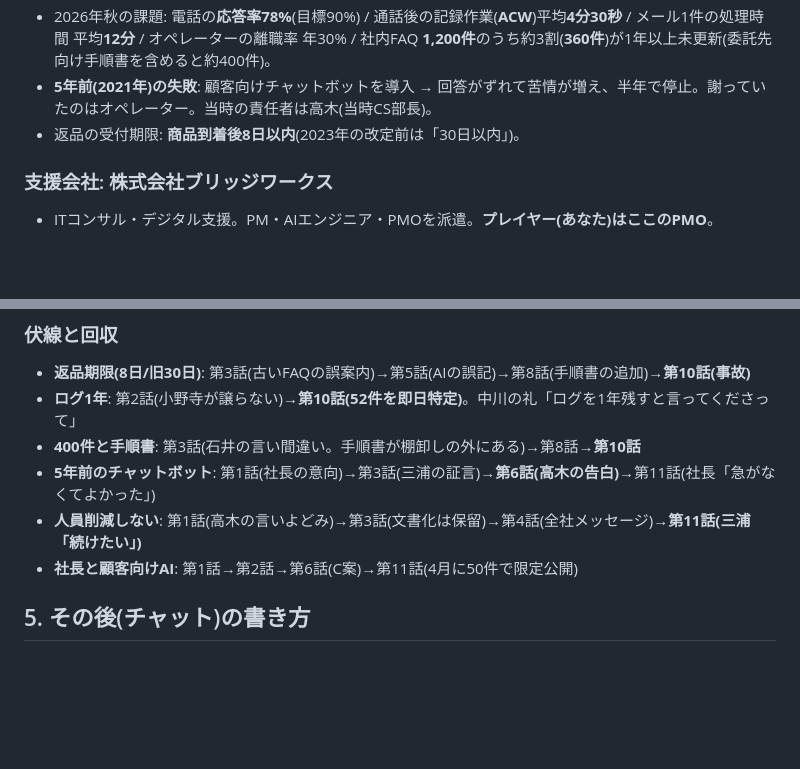
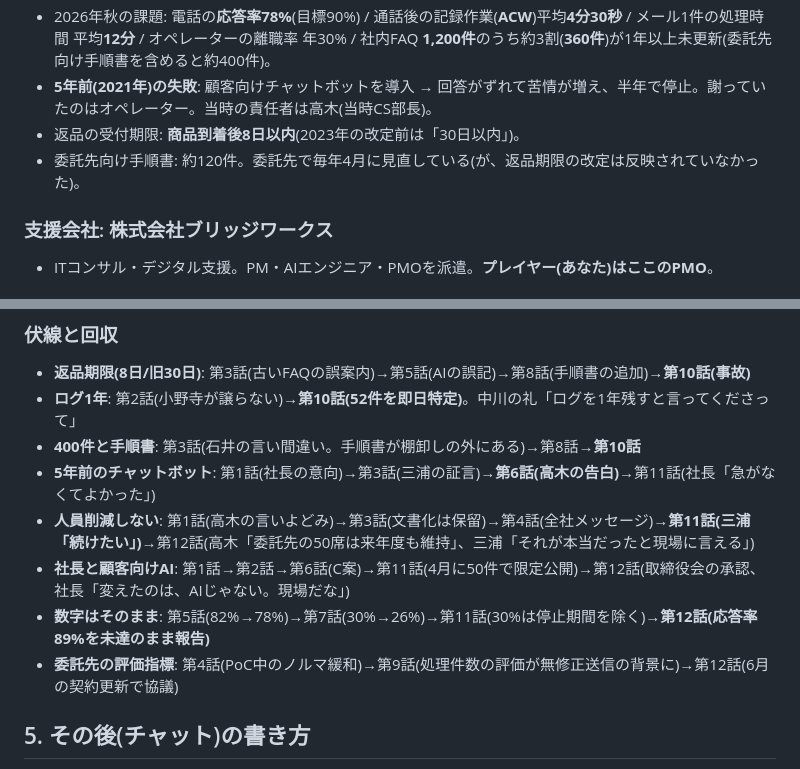
Before and after one commit to sutepoi136-hub/claude1, a Markdown page: docs/story-work.md, 2 parts joined by grey strips. Drawn GitHub-style; blank space fills up the shorter version.

```diff
--- a/docs/story-work.md
+++ b/docs/story-work.md
@@ -13,6 +13,7 @@
 - 2026年秋の課題: 電話の**応答率78%**(目標90%) / 通話後の記録作業(**ACW**)平均**4分30秒** / メール1件の処理時間 平均**12分** / オペレーターの離職率 年30% / 社内FAQ **1,200件**のうち約3割(**360件**)が1年以上未更新(委託先向け手順書を含めると約400件)。
 - **5年前(2021年)の失敗**: 顧客向けチャットボットを導入 → 回答がずれて苦情が増え、半年で停止。謝っていたのはオペレーター。当時の責任者は高木(当時CS部長)。
 - 返品の受付期限: **商品到着後8日以内**(2023年の改定前は「30日以内」)。
+- 委託先向け手順書: 約120件。委託先で毎年4月に見直している(が、返品期限の改定は反映されていなかった)。
 
 ### 支援会社: 株式会社ブリッジワークス
 - ITコンサル・デジタル支援。PM・AIエンジニア・PMOを派遣。**プレイヤー(あなた)はここのPMO**。
@@ -61,8 +62,10 @@
 - **ログ1年**: 第2話(小野寺が譲らない)→**第10話(52件を即日特定)**。中川の礼「ログを1年残すと言ってくださって」
 - **400件と手順書**: 第3話(石井の言い間違い。手順書が棚卸しの外にある)→第8話→**第10話**
 - **5年前のチャットボット**: 第1話(社長の意向)→第3話(三浦の証言)→**第6話(高木の告白)**→第11話(社長「急がなくてよかった」)
-- **人員削減しない**: 第1話(高木の言いよどみ)→第3話(文書化は保留)→第4話(全社メッセージ)→**第11話(三浦「続けたい」)**
-- **社長と顧客向けAI**: 第1話→第2話→第6話(C案)→第11話(4月に50件で限定公開)
+- **人員削減しない**: 第1話(高木の言いよどみ)→第3話(文書化は保留)→第4話(全社メッセージ)→**第11話(三浦「続けたい」)**→第12話(高木「委託先の50席は来年度も維持」、三浦「それが本当だったと現場に言える」)
+- **社長と顧客向けAI**: 第1話→第2話→第6話(C案)→第11話(4月に50件で限定公開)→第12話(取締役会の承認、社長「変えたのは、AIじゃない。現場だな」)
+- **数字はそのまま**: 第5話(82%→78%)→第7話(30%→26%)→第11話(30%は停止期間を除く)→**第12話(応答率89%を未達のまま報告)**
+- **委託先の評価指標**: 第4話(PoC中のノルマ緩和)→第9話(処理件数の評価が無修正送信の背景に)→第12話(6月の契約更新で協議)
 
 ## 5. その後(チャット)の書き方
 - 会議の「その後」は、Teams/Slack風のチャット(`kind: 'chat'`)。`to: 'DM'` はあなたへのDM、`'#cs-ax-pj'` はプロジェクトのチャンネル。
```
Also changed, not shown: other parts of docs/story-work.md (+13 -13 lines).
